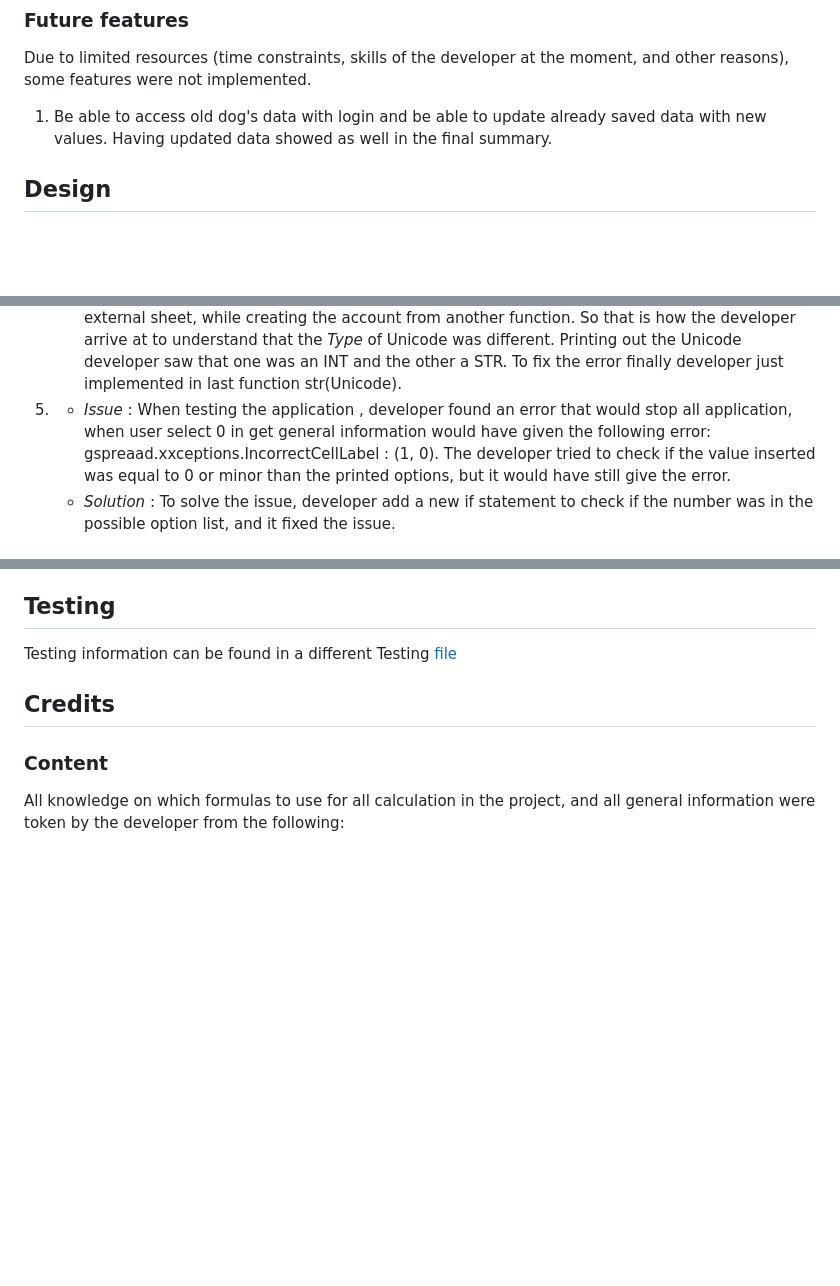
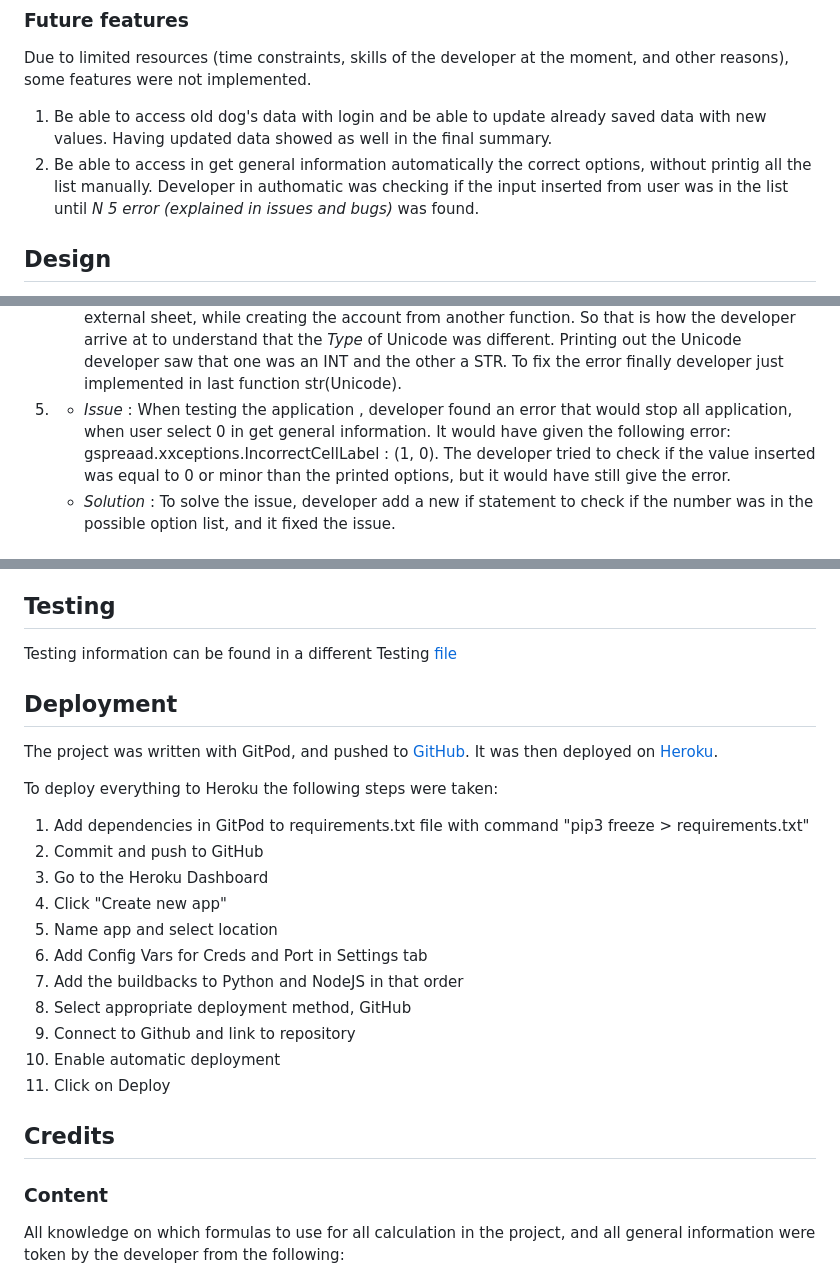
Before and after one commit to michmattera/vet-seed, a Markdown page: README.md, 3 parts joined by grey strips. Drawn GitHub-style; blank space fills up the shorter version.

Commit message:
README file add deployment and minor changes

```diff
--- a/README.md
+++ b/README.md
@@ -214,6 +214,7 @@ The map structure was changed slightly, adding the multiple-choice possibility f
 Due to limited resources (time constraints, skills of the developer at the moment, and other reasons), some features were not implemented.
 
 1. Be able to access old dog's data with login and be able to update already saved data with new values. Having updated data showed as well in the final summary.
+2. Be able to access in get general information automatically the correct options, without printig all the list manually. Developer in authomatic was checking if the input inserted from user was in the list until *N 5 error (explained in issues and bugs)* was found.
 
 ## Design
 
@@ -245,8 +246,8 @@ The developer found different issues and bugs during the creation of the applica
 4.  -  *Issue* : Big issue found when printing the tabulate in show_dogs function. When the user login it would have worked perfectly, while when creating the
     account, it was displaying an empty tabulate.
     -  *Solution*: To find the solution the developer first prints out all the data to see if not correct data were arriving in the final function. When checked that all data were correct, the developer try to understand the difference in the path between login and creating an account. The only difference was the Unicode. But the Unicode was arriving in the final function perfectly when printed out in the final function Unicode was correct. At that point, the developer thought that the path for the Unicode to arrive was different. From login, it would have arrived from the external sheet, while creating the account from another function. So that is how the developer arrive at to understand that the *Type* of Unicode was different. Printing out the Unicode developer saw that one was an INT and the other a STR. To fix the error finally developer just implemented in last function str(Unicode).
-5.  - *Issue* : When testing the application , developer found an error that would stop all application, when user select 0 in get general information would have given the following
-    error: gspreaad.xxceptions.IncorrectCellLabel : (1, 0).
+5.  - *Issue* : When testing the application , developer found an error that would stop all application, when user select 0 in get general information. It would have given the
+    following error: gspreaad.xxceptions.IncorrectCellLabel : (1, 0).
     The developer tried to check if the value inserted was equal to 0 or minor than the printed options, but it would have still give the error.
     - *Solution* : To solve the issue, developer add a new if statement to check if the number was in the possible option list, and it fixed the issue.
 
@@ -283,6 +284,25 @@ Below are all the external programs used :
 ## Testing
 
 Testing information can be found in a different Testing [file](TESTING.md "Link to testing file")
+
+## Deployment
+
+The project was written with GitPod, and pushed to [GitHub](https://github.com/ "Link for github homapage"). It was then deployed on [Heroku](https://heroku.com "Link for Heroku homapage").
+
+To deploy everything to Heroku the following steps were taken:
+
+1. Add dependencies in GitPod to requirements.txt file with command "pip3 freeze > requirements.txt"
+2. Commit and push to GitHub
+3. Go to the Heroku Dashboard
+4. Click "Create new app"
+5. Name app and select location
+6. Add Config Vars for Creds and Port in Settings tab
+7. Add the buildbacks to Python and NodeJS in that order
+8. Select appropriate deployment method, GitHub
+9. Connect to Github and link to repository
+10. Enable automatic deployment
+11. Click on Deploy
+
 
 ## Credits
 
```
Also changed, not shown: other parts of README.md (+1 -0 lines).
